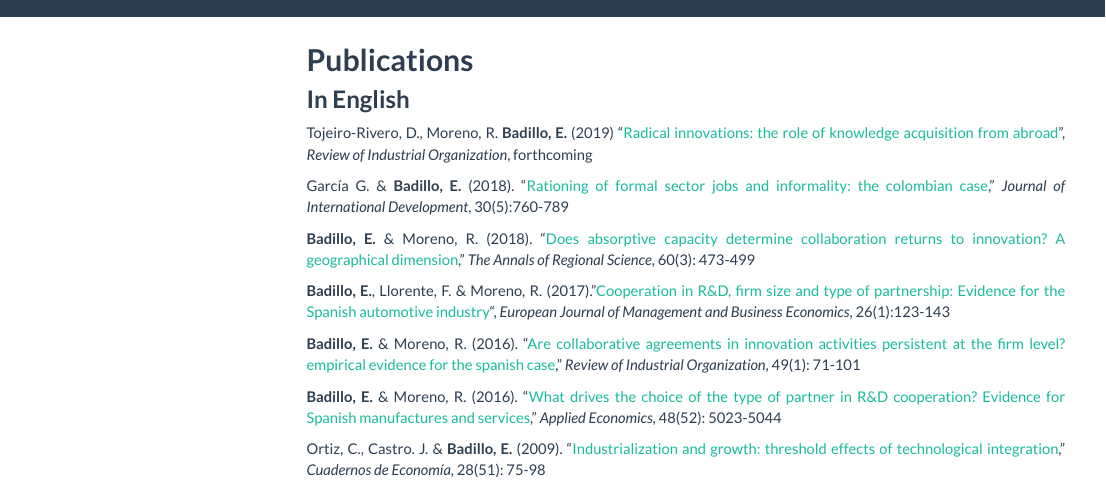
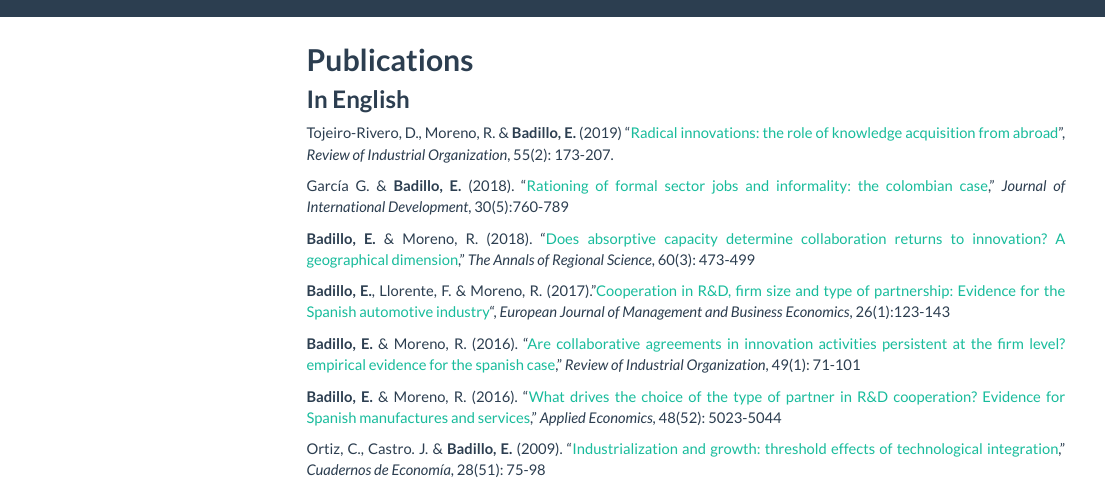
Before and after one commit to ebadilloe/ebadilloe.github.io, an R Markdown document (research.Rmd): the page in a window 1100 px wide, from its top. Rendered offline with R 4.5, knitr and Pandoc, with nearby package versions; a font, style sheet, LaTeX package, included part or bibliography that could not be used is replaced or left out; menus at the side of the page are left out.

Commit message:
Add files via upload

```diff
--- a/_site.yml
+++ b/_site.yml
@@ -17,8 +17,6 @@ navbar:
       href: https://ideas.repec.org/f/pba1439.html
     - icon: ai-google-scholar-square ai-lg
       href: https://scholar.google.es/citations?user=E21twFgAAAAJ&hl=es
-      target: _blank
-      title: Google Scholar
     - icon: ai-orcid ai-lg
       href: https://orcid.org/0000-0002-8650-305X
     - icon: ai-researchgate-square ai-lg
@@ -32,6 +30,9 @@ navbar:
 output:
   html_document:
     theme: flatly
+    highlight: textmate
+    include:
+    after_body: _footer.html
     css:
     - 'styles.css'
     - 'https://cdn.rawgit.com/jpswalsh/academicons/master/css/academicons.min.css'
--- a/research.Rmd
+++ b/research.Rmd
@@ -22,7 +21,7 @@ body{ /* Normal  */
 
 ### **In English**
 
-Tojeiro-Rivero, D., Moreno, R. **Badillo, E.** (2019) "[Radical innovations: the role of knowledge acquisition from abroad](https://link.springer.com/article/10.1007/s11151-018-9659-3)", *Review of Industrial Organization*, forthcoming
+Tojeiro-Rivero, D., Moreno, R. & **Badillo, E.** (2019) "[Radical innovations: the role of knowledge acquisition from abroad](https://link.springer.com/article/10.1007/s11151-018-9659-3)", *Review of Industrial Organization*, 55(2): 173-207.
 
 García G. & **Badillo, E.** (2018). "[Rationing of formal sector jobs and informality: the colombian case](https://onlinelibrary.wiley.com/doi/abs/10.1002/jid.3310)," *Journal of International Development*, 30(5):760-789
 
```
Also changed, not shown: research.Rmd (1 more changed lines).
